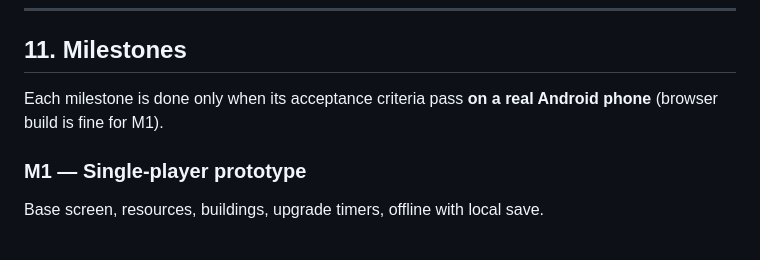
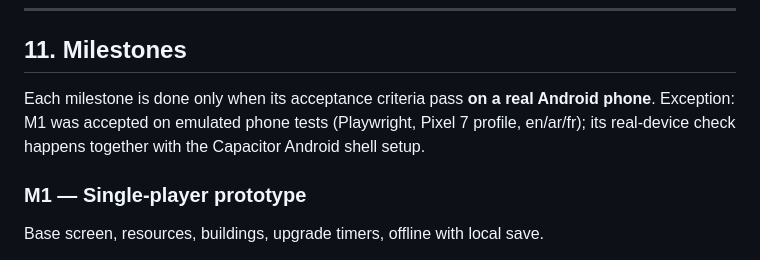
Before and after one commit to sam22ir/revolt, a Markdown page: docs/GDD.md, the part around the change. Drawn GitHub-style.

Commit message:
Accept M1 on emulated phone tests; defer real-device check
The real Android check moves to the Capacitor shell setup.

Co-Authored-By: Claude Opus 5.5 <noreply@anthropic.com>

```diff
--- a/docs/GDD.md
+++ b/docs/GDD.md
@@ -223,7 +223,7 @@ Details and conventions live in `CLAUDE.md`. Summary:
 
 ## 11. Milestones
 
-Each milestone is done only when its acceptance criteria pass **on a real Android phone** (browser build is fine for M1).
+Each milestone is done only when its acceptance criteria pass **on a real Android phone**. Exception: M1 was accepted on emulated phone tests (Playwright, Pixel 7 profile, en/ar/fr); its real-device check happens together with the Capacitor Android shell setup.
 
 ### M1 — Single-player prototype
 Base screen, resources, buildings, upgrade timers, offline with local save.
```
